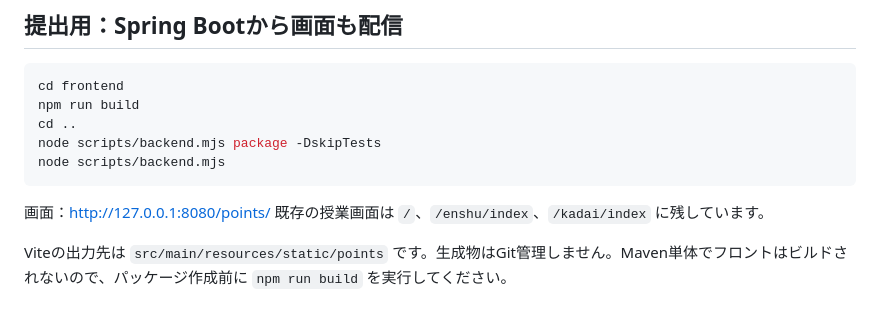
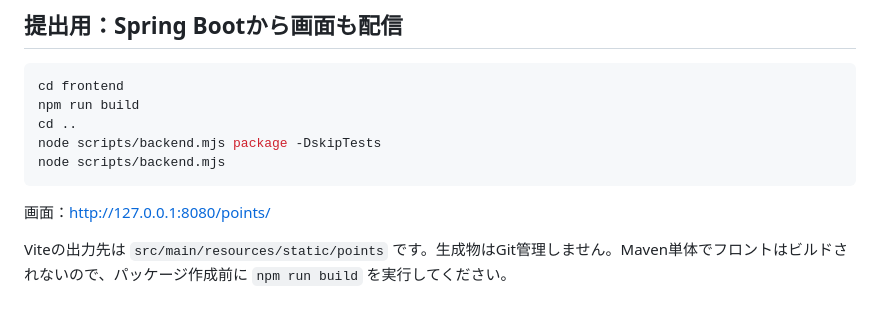
Before and after one commit to sametyoko/Pin-Note, a Markdown page: README.md, the part around the change. Drawn GitHub-style.

Commit message:
Update README to remove class screen references
Removed reference to existing class screens in README.

````diff
--- a/README.md
+++ b/README.md
@@ -43,7 +43,6 @@ node scripts/backend.mjs
 ```
 
 画面：http://127.0.0.1:8080/points/
-既存の授業画面は `/`、`/enshu/index`、`/kadai/index` に残しています。
 
 Viteの出力先は `src/main/resources/static/points` です。生成物はGit管理しません。Maven単体でフロントはビルドされないので、パッケージ作成前に `npm run build` を実行してください。
 
````
